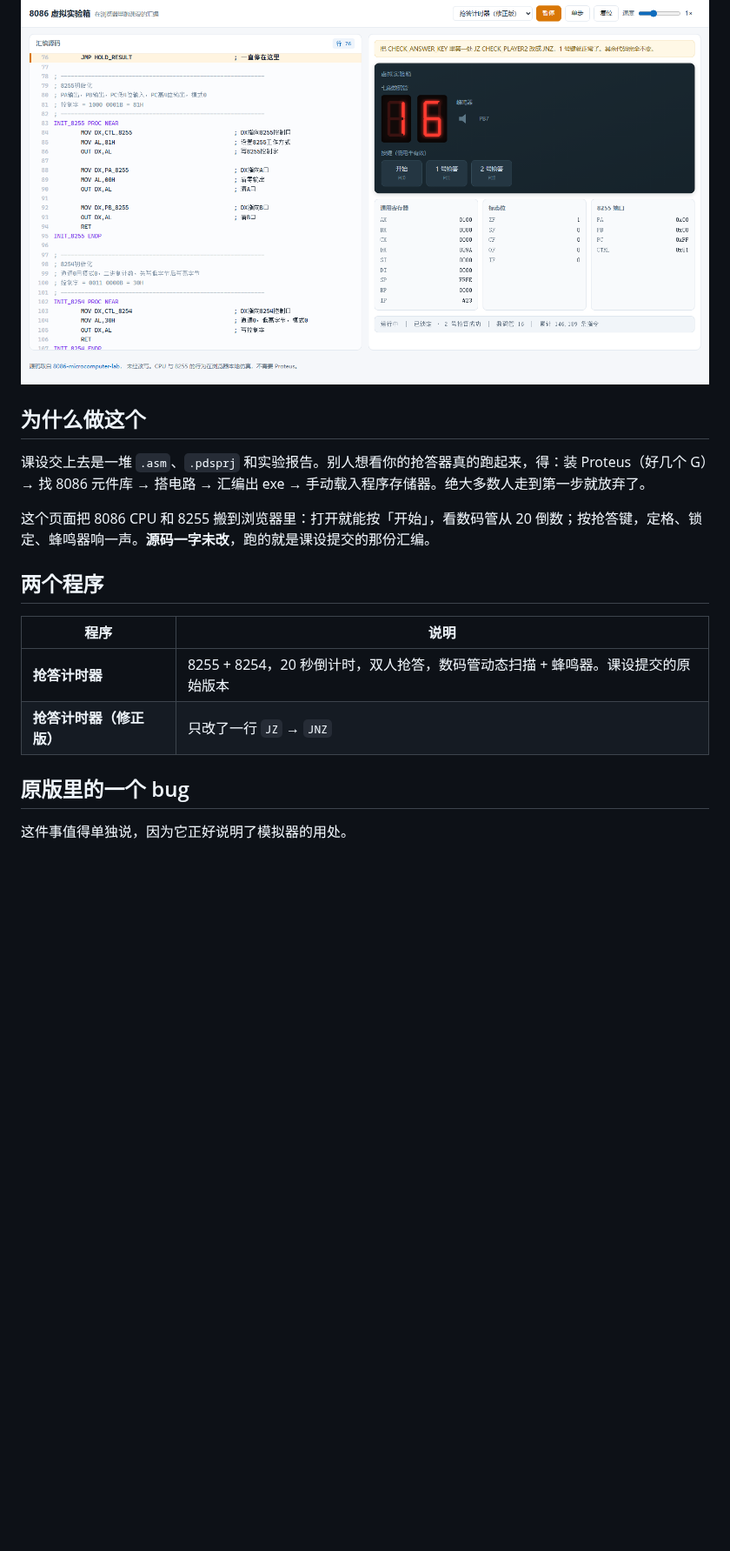
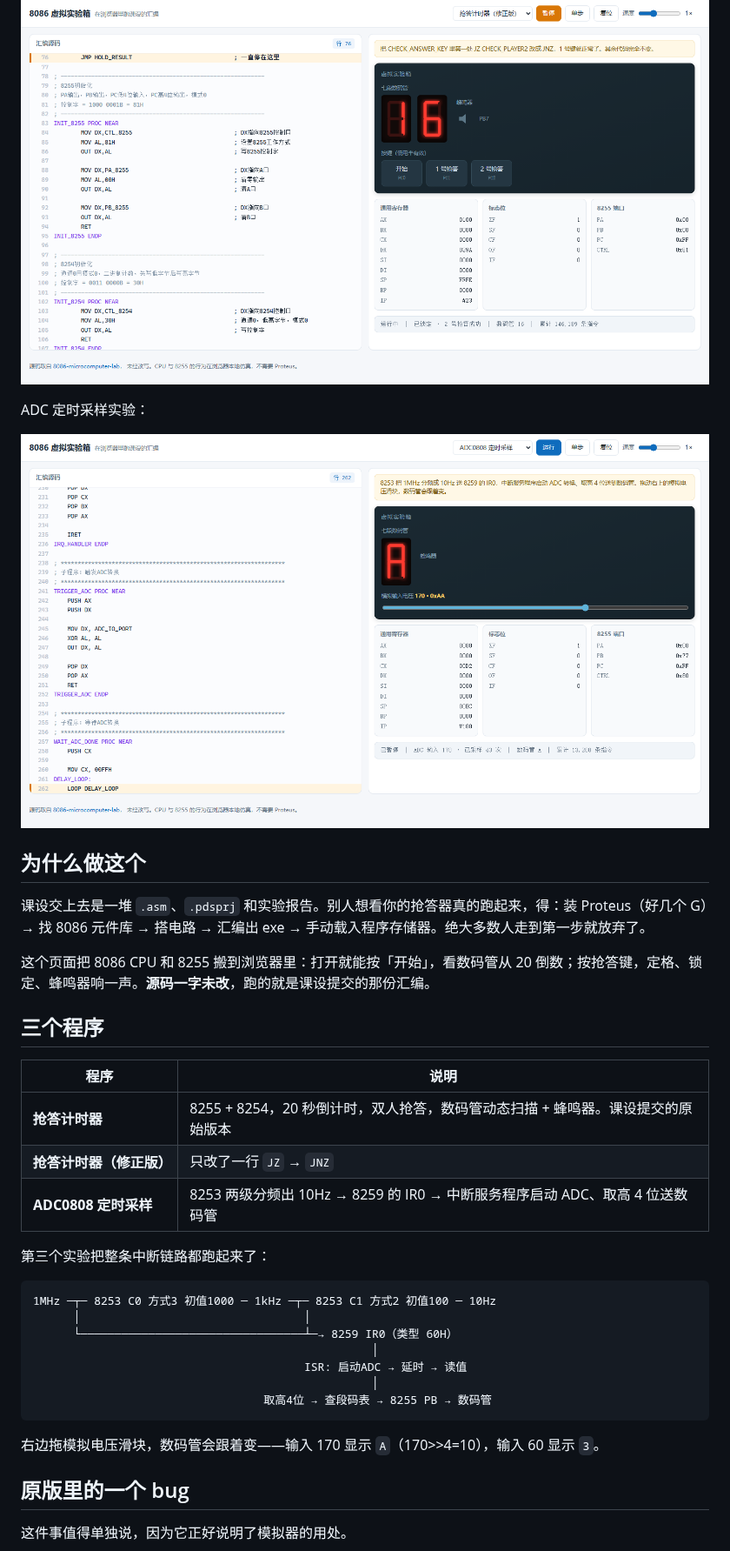
Before and after one commit to Leslieryin/8086-emulator-lab, a Markdown page: README.md, the part around one of its changes. Shown at 87% size. Rendered like a GitHub page; pictures changed too: docs/shot-adc.png (added); blank space fills up the shorter version.

````diff
--- a/README.md
+++ b/README.md
@@ -8,18 +8,37 @@
 
 ![抢答成功](docs/shot-locked.png)
 
+ADC 定时采样实验：
+
+![ADC 采样](docs/shot-adc.png)
+
 ## 为什么做这个
 
 课设交上去是一堆 `.asm`、`.pdsprj` 和实验报告。别人想看你的抢答器真的跑起来，得：装 Proteus（好几个 G）→ 找 8086 元件库 → 搭电路 → 汇编出 exe → 手动载入程序存储器。绝大多数人走到第一步就放弃了。
 
 这个页面把 8086 CPU 和 8255 搬到浏览器里：打开就能按「开始」，看数码管从 20 倒数；按抢答键，定格、锁定、蜂鸣器响一声。**源码一字未改**，跑的就是课设提交的那份汇编。
 
-## 两个程序
+## 三个程序
 
 | 程序 | 说明 |
 |---|---|
 | **抢答计时器** | 8255 + 8254，20 秒倒计时，双人抢答，数码管动态扫描 + 蜂鸣器。课设提交的原始版本 |
 | **抢答计时器（修正版）** | 只改了一行 `JZ` → `JNZ` |
+| **ADC0808 定时采样** | 8253 两级分频出 10Hz → 8259 的 IR0 → 中断服务程序启动 ADC、取高 4 位送数码管 |
+
+第三个实验把整条中断链路都跑起来了：
+
+```
+1MHz ─┬─ 8253 C0 方式3 初值1000 ─ 1kHz ─┬─ 8253 C1 方式2 初值100 ─ 10Hz
+      │                                 │
+      └─────────────────────────────────┴─→ 8259 IR0（类型 60H）
+                                                  │
+                                        ISR: 启动ADC → 延时 → 读值
+                                                  │
+                                  取高4位 → 查段码表 → 8255 PB → 数码管
+```
+
+右边拖模拟电压滑块，数码管会跟着变——输入 170 显示 `A`（170>>4=10），输入 60 显示 `3`。
 
 ## 原版里的一个 bug
 
````
Also changed, not shown: other parts of README.md (+36 -6 lines), 8 other files.
